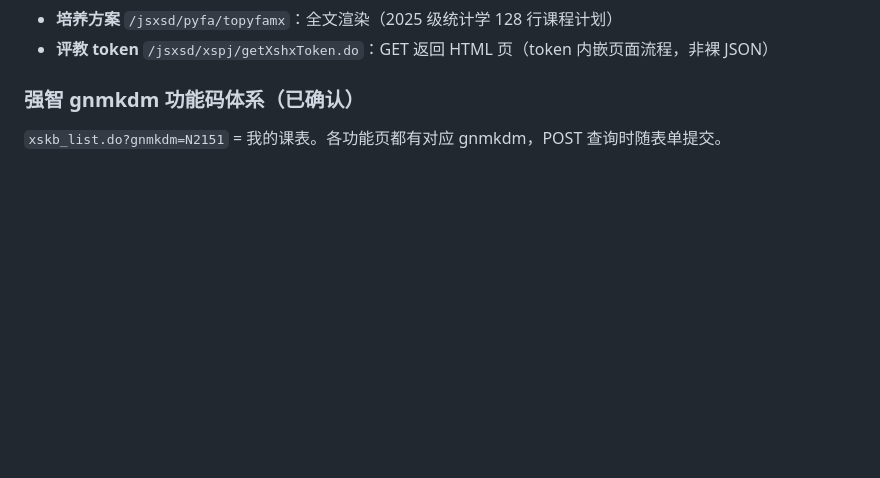
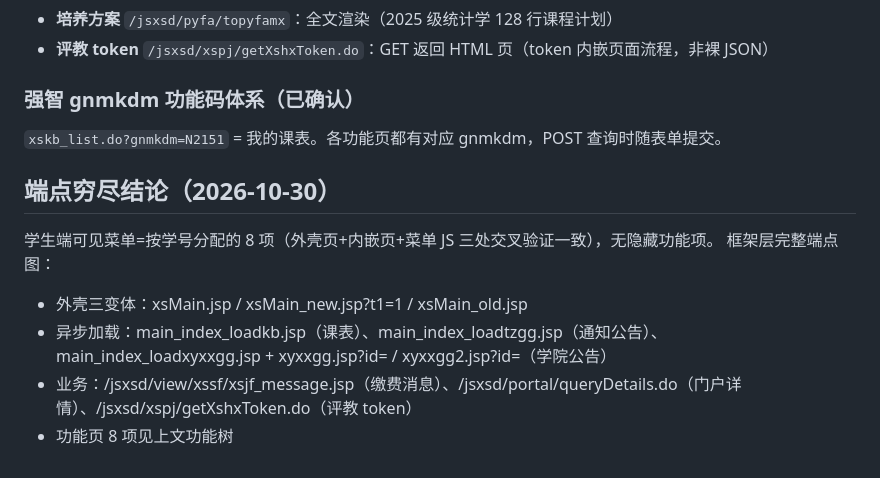
Before and after one commit to 2422725977/ctbu-lepao, a Markdown page: docs/jw.ctbu-protocol.md, the part around the change. Rendered like a GitHub page; blank space fills up the shorter version.

Commit message:
docs: 教务学生端端点穷尽结论（框架层完整端点图）

```diff
--- a/docs/jw.ctbu-protocol.md
+++ b/docs/jw.ctbu-protocol.md
@@ -70,3 +70,11 @@ CAS 跳转 + 「该帐号不存在或密码错误,请联系管理员!」错误
 
 ### 强智 gnmkdm 功能码体系（已确认）
 `xskb_list.do?gnmkdm=N2151` = 我的课表。各功能页都有对应 gnmkdm，POST 查询时随表单提交。
+
+## 端点穷尽结论（2026-10-30）
+学生端可见菜单=按学号分配的 8 项（外壳页+内嵌页+菜单 JS 三处交叉验证一致），无隐藏功能项。
+框架层完整端点图：
+- 外壳三变体：xsMain.jsp / xsMain_new.jsp?t1=1 / xsMain_old.jsp
+- 异步加载：main_index_loadkb.jsp（课表）、main_index_loadtzgg.jsp（通知公告）、main_index_loadxyxxgg.jsp + xyxxgg.jsp?id= / xyxxgg2.jsp?id=（学院公告）
+- 业务：/jsxsd/view/xssf/xsjf_message.jsp（缴费消息）、/jsxsd/portal/queryDetails.do（门户详情）、/jsxsd/xspj/getXshxToken.do（评教 token）
+- 功能页 8 项见上文功能树
```
